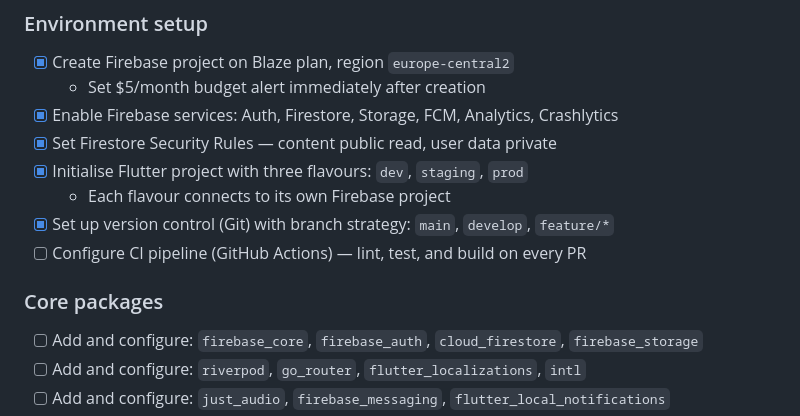
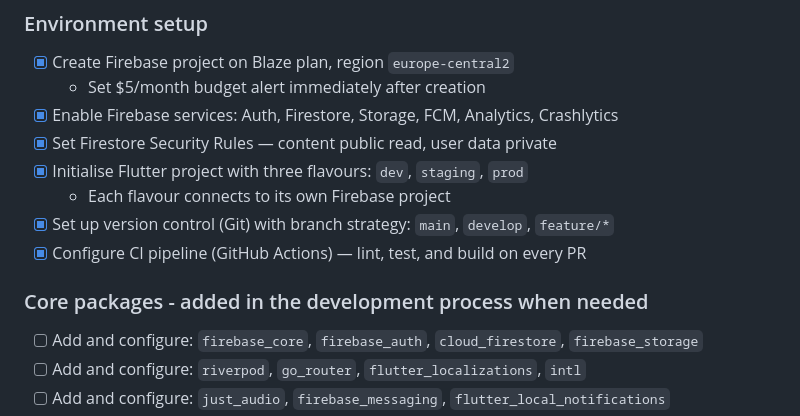
Before and after one commit to beginner1986/stanag, a Markdown page: docs/stanag_implementation_plan.md, the part around the change. GitHub-like rendering.

Commit message:
Implementation plan updated

```diff
--- a/docs/stanag_implementation_plan.md
+++ b/docs/stanag_implementation_plan.md
@@ -33,9 +33,9 @@
 - [x] Initialise Flutter project with three flavours: `dev`, `staging`, `prod`
   - Each flavour connects to its own Firebase project
 - [x] Set up version control (Git) with branch strategy: `main`, `develop`, `feature/*`
-- [ ] Configure CI pipeline (GitHub Actions) — lint, test, and build on every PR
+- [x] Configure CI pipeline (GitHub Actions) — lint, test, and build on every PR
 
-### Core packages
+### Core packages - added in the development process when needed
 
 - [ ] Add and configure: `firebase_core`, `firebase_auth`, `cloud_firestore`, `firebase_storage`
 - [ ] Add and configure: `riverpod`, `go_router`, `flutter_localizations`, `intl`
```
